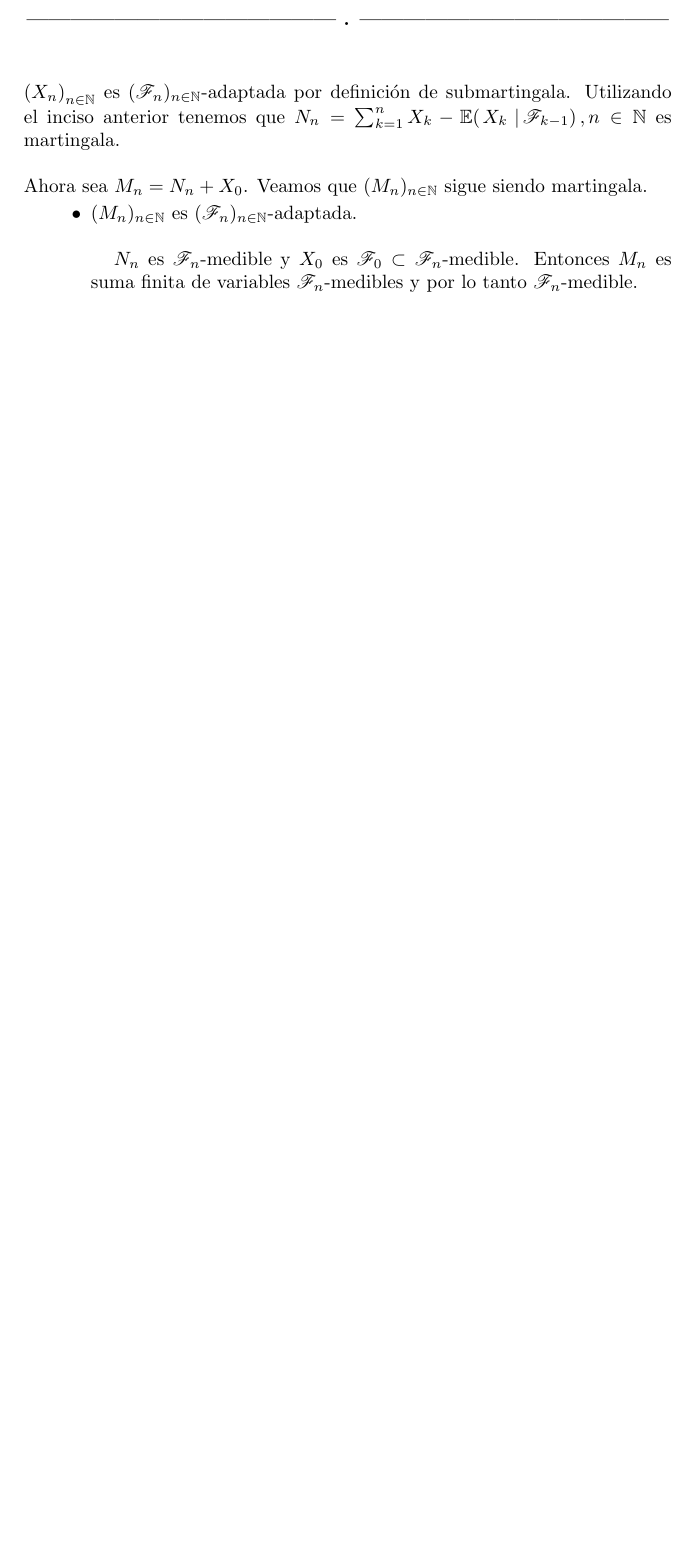
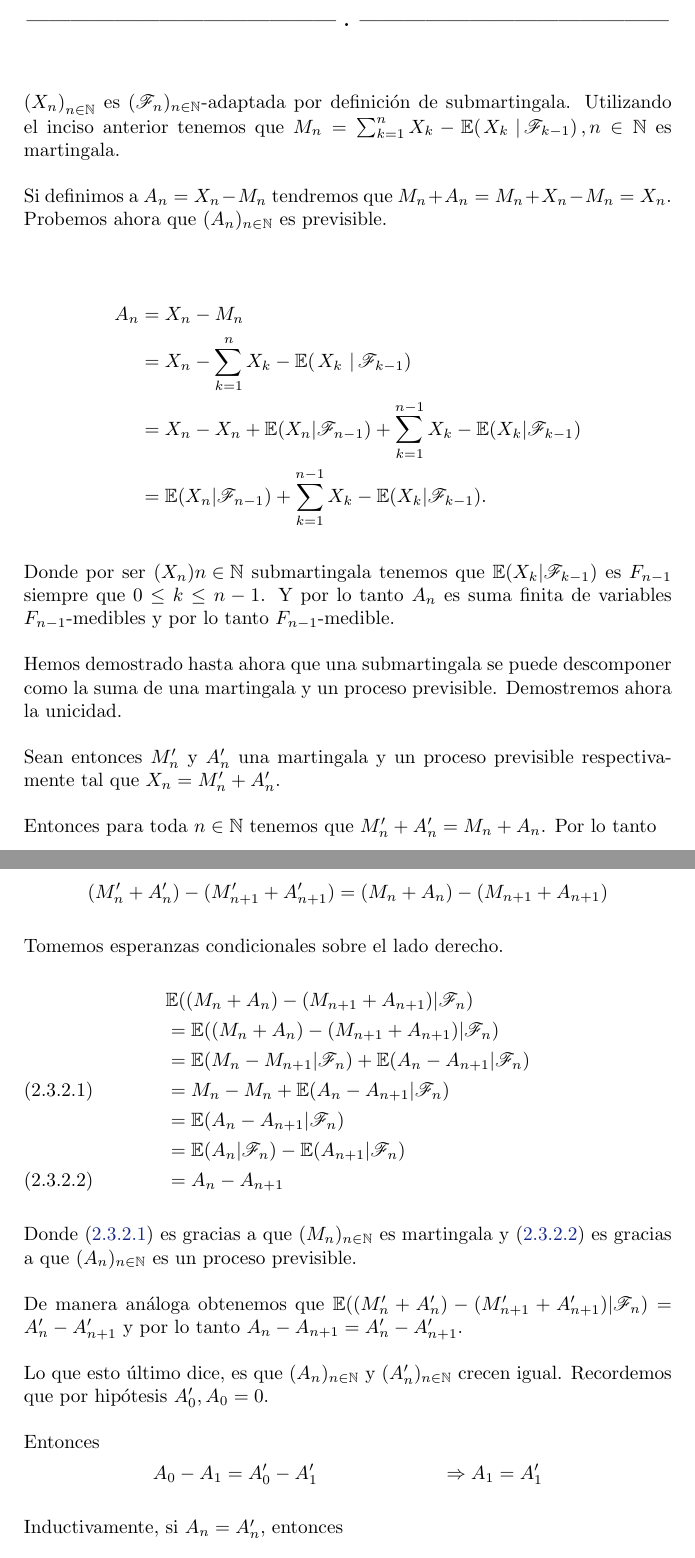
Before and after one commit to bloodyvesp/stocasticprocesses, a LaTeX problem sheet (tareas.tex, which reads tarea2/problema2_3/inciso2_3_2.tex): part of page 55 of 63 before the commit and two parts of pages 55 and 56 of 64 after it, the two joined at a grey line, cut so that both start at the same text, the shorter picture padded with empty space. Compiled offline with pdfLaTeX.

Commit message:
Terminando de demostrar 2.3.2

```diff
--- a/tarea2/problema2_3/inciso2_3_2.tex
+++ b/tarea2/problema2_3/inciso2_3_2.tex
@@ -8,13 +8,86 @@
 \afterstatement\par\null
 
 $\paren{X_n}_{n\in\na}$ es $(\F_n)_{n \in \N}$-adaptada por definición de submartingala. Utilizando el inciso anterior tenemos
-que $N_n = \sum_{k=1}^n X_k-\espc{X_k}{\F_{k-1}}, n \in \N$ es martingala.\par\null
+que $M_n = \sum_{k=1}^n X_k-\espc{X_k}{\F_{k-1}}, n \in \N$ es martingala.\par\null
 
-Ahora sea $M_n = N_n + X_0$. Veamos que $(M_n)_{n \in \N}$ sigue siendo martingala.
+%Ahora sea $M_n = N_n + X_0$. Veamos que $(M_n)_{n \in \N}$ sigue siendo martingala.
+%
+%\begin{itemize}
+	%\item
+        %Veamos que $(M_n)_{n \in \N}$ es $(\F_n)_{n \in \N}$-adaptada.\par\null
+        %
+        %Por ser $(N_n)_{n \in \N}$ una martingala, $N_n$ es $\F_n$-medible y $X_0$ es
+        %$\F_0 \subset \F_n$-medible. Entonces $M_n$ es suma finita de variables $\F_n$-medibles y por lo tanto $\F_n$-medible.\par\null
+    %
+    %\item
+        %Veamos que $M_n \in L_1$ para toda $n \in \N$.\par\null
+        %
+        %Por ser $(N_n)_{n \in \N}$ una martingala, $N_n \in L_1$ para todo $n \in \N$.
+        %Por ser $(X_n)_{n \in \N}$ una subpartingala, $X_0 \in  L_1$.\par\null
+        %
+        %Por lo tanto $M_n$ es suma finita de variables en $L_1$ y por lo tanto pertenece a $L_1$.\par\null
+    %
+    %\item
+        %Veamos que $\E(M_n | F_{n-1}) = M_{n-1}$.\par\null
+        %
+        %\begin{align}
+            %\E(M_n | F_{n-1})   &=  \E(N_n + X_0 | F_{n-1})                     \\
+                                %&=  \E(N_n | F_{n-1}) + \E( X_0 | F_{n-1})      \\
+                                %&=  N_{n-1} + X_0                               \\
+                                %&=  M_{n-1}.
+        %\end{align}
+        %
+        %Y con esto terminamos de demostrar que $(M_n)_{n \in \N}$ es martingala.
+%\end{itemize}
 
-\begin{itemize}
-	\item $(M_n)_{n \in \N}$ es $(\F_n)_{n \in \N}$-adaptada.\par\null
+Si definimos a $A_n = X_n - M_n$ tendremos que $M_n + A_n = M_n + X_n - M_n = X_n$. Probemos ahora que
+$(A_n)_{n \in \N}$ es previsible.\par\null
 
-    $N_n$ es $\F_n$-medible y $X_0$ es $\F_0 \subset \F_n$-medible. Entonces $M_n$ es suma
-    finita de variables $\F_n$-medibles y por lo tanto $\F_n$-medible.
-\end{itemize}
+\begin{align}
+    A_n     &=      X_n - M_n                                                                   \\
+            &=      X_n - \sum_{k=1}^n X_k-\espc{X_k}{\F_{k-1}}                                 \\
+            &=      X_n - X_n + \E(X_n | \F_{n-1}) + \sum_{k=1}^{n-1} X_k-\E(X_k|\F_{k-1})      \\
+            &=      \E(X_n | \F_{n-1}) + \sum_{k=1}^{n-1} X_k-\E(X_k|\F_{k-1}).
+\end{align}\par\null
+
+Donde por ser $(X_n){n \in \N}$ submartingala tenemos que $\E(X_k|\F_{k-1})$ es $F_{n-1}$ siempre que $0 \leq k \leq n-1$.
+Y por lo tanto $A_n$ es suma finita de variables $F_{n-1}$-medibles y por lo tanto $F_{n-1}$-medible.\par\null
+
+Hemos demostrado hasta ahora que una submartingala se puede descomponer como la suma de una martingala y un proceso previsible.
+Demostremos ahora la unicidad.\par\null
+
+Sean entonces $M'_n$ y $A'_n$ una martingala y un proceso previsible respectivamente tal que $X_n = M'_n + A'_n$.\par\null
+
+Entonces para toda $n \in \N$ tenemos que $M'_n + A'_n = M_n + A_n$. Por lo tanto
+
+\begin{align}
+    (M'_n + A'_n) - (M'_{n+1} + A'_{n+1}) = (M_n + A_n) - (M_{n+1} + A_{n+1})
+\end{align}\par\null
+
+Tomemos esperanzas condicionales sobre el lado derecho.
+
+\begin{align}
+                                                    & \E((M_n + A_n) -( M_{n+1} + A_{n+1}) | \F_n)                                              \\
+                                                    &=  \E((M_n + A_n) -( M_{n+1} + A_{n+1}) | \F_n)                                            \\
+                                                    &=  \E(M_n - M_{n+1}| \F_n) + \E(A_n - A_{n+1} | \F_n)                                      \\
+                                                    &=  M_n - M_{n} + \E(A_n - A_{n+1} | \F_n) \label{problema2_3:hipotesis_de_martingala}      \\
+                                                    &=  \E(A_n - A_{n+1} | \F_n)                                                                \\
+                                                    &=  \E(A_n| \F_n) - \E(A_{n+1} | \F_n)                                                      \\
+                                                    &=  A_n - A_{n+1} \label{problema2_3:hipotesis_de_proceso_previsible}
+\end{align}\par\null
+
+Donde \eqref{problema2_3:hipotesis_de_martingala} es gracias a que $(M_n)_{n\in\N}$ es martingala y \eqref{problema2_3:hipotesis_de_proceso_previsible}
+es gracias a que $(A_n)_{n\in\N}$ es un proceso previsible.\par\null
+
+De manera análoga obtenemos que $\E((M'_n + A'_n) - (M'_{n+1} + A'_{n+1}) | \F_n) = A'_n - A'_{n+1}$ y por lo tanto $A_n - A_{n+1} = A'_n - A'_{n+1}$.\par\null
+
+Lo que esto último dice, es que $(A_n)_{n\in\N}$ y $(A'_n)_{n\in\N}$ crecen igual. Recordemos que por hipótesis $A'_0, A_0 = 0$.\par\null
+
+Entonces
+\begin{align}
+    A_0 - A_1 &= A'_0 - A'_1 &\Rightarrow A_1 &= A'_1
+\end{align}\par\null
+
+Inductivamente, si $A_n = A'_n$, entonces
+
+\begin{align}
```
Also changed, not shown: tarea2/problema2_3/inciso2_3_1.tex (+9 -9 lines), tarea2/problema2_3/inciso2_3_2.tex (5 more changed lines), 1 other file.
